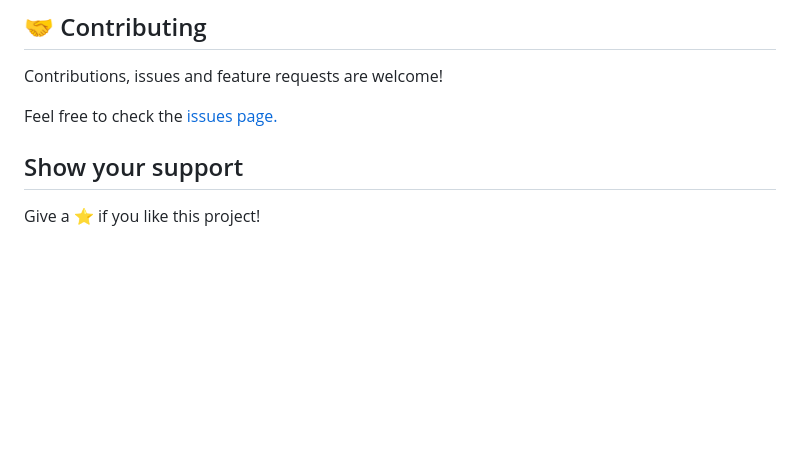
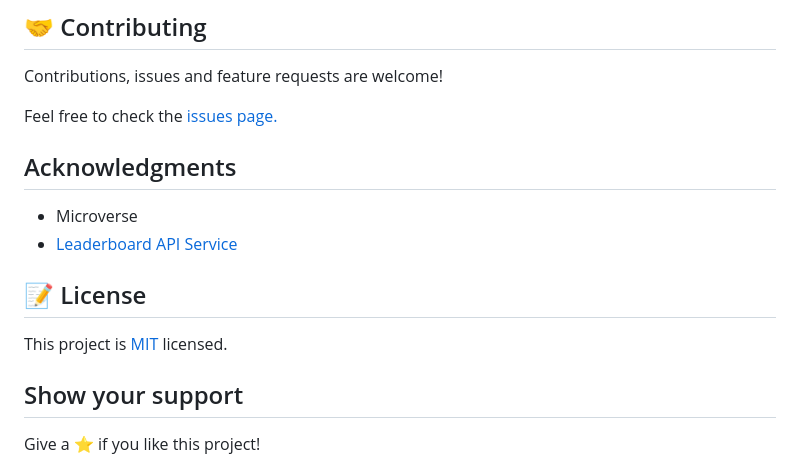
Before and after one commit to TSHEPO-CLOUD/leaderboard, a Markdown page: README.md, the part around the change printed below. GitHub-like rendering; blank space fills up the shorter version.

```diff
--- a/README.md
+++ b/README.md
@@ -36,6 +56,15 @@ Contributions, issues and feature requests are welcome!
 
 Feel free to check the [issues page.](https://github.com/TSHEPO-CLOUD/leaderboard/issues/2)
 
+
+## Acknowledgments
+
+- Microverse
+- [Leaderboard API Service](https://www.notion.so/microverse/Leaderboard-API-service-24c0c3c116974ac49488d4eb0267ade3)
+
+## 📝 License
+
+This project is [MIT](./MIT.md) licensed.
 ## Show your support
 
 Give a ⭐️ if you like this project!
```
Also changed, not shown: other parts of README.md (+24 -4 lines), screenshot.png (added).
